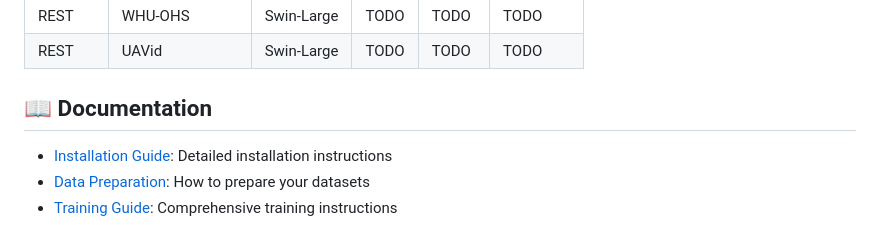
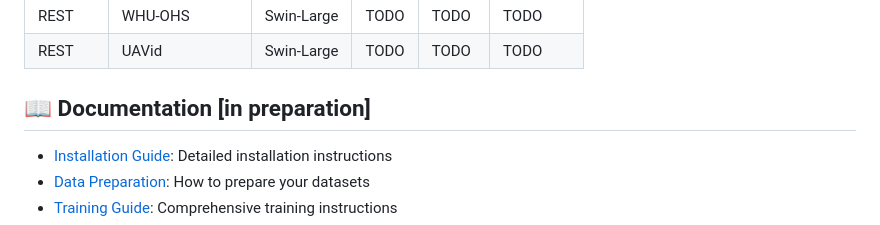
Before and after one commit to weichenrs/REST_code, a Markdown page: README.md, the part around one of its changes. Drawn GitHub-style.

```diff
--- a/README.md
+++ b/README.md
@@ -118,7 +118,7 @@ We provide pre-trained models for different datasets and configurations:
 | REST | UAVid | Swin-Large | TODO | TODO | TODO |
 
 
-## 📖 Documentation
+## 📖 Documentation **[in preparation]**
 
 - [Installation Guide](INSTALL.md): Detailed installation instructions
 - [Data Preparation](docs/DATA_PREPARATION.md): How to prepare your datasets
```
Also changed, not shown: other parts of README.md (+1 -1 lines).
